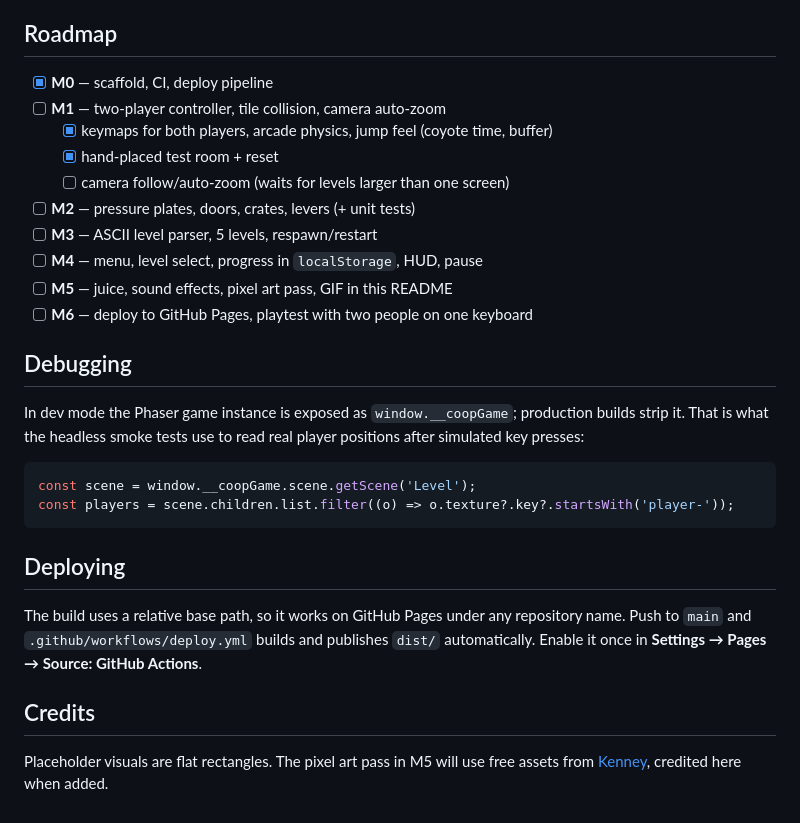
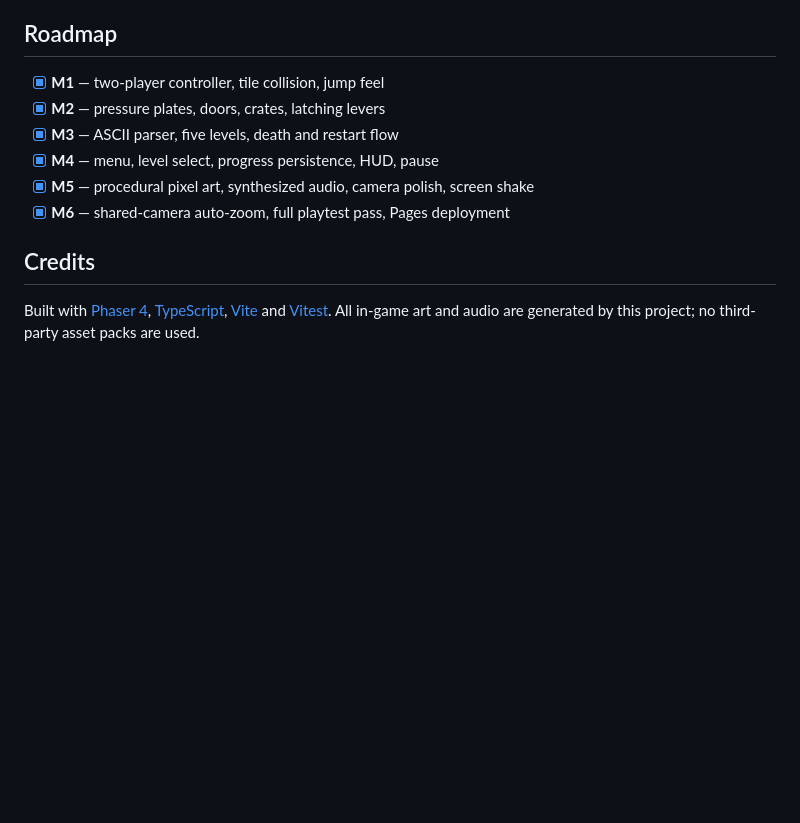
Before and after one commit to erezeth/gabut, a Markdown page: README.md, the part around one of its changes. GitHub-like rendering; blank space fills up the shorter version.

````diff
--- a/README.md
+++ b/README.md
@@ -76,35 +147,15 @@ tests/                    Vitest specs for pure logic
 
 ## Roadmap
 
-- [x] **M0** — scaffold, CI, deploy pipeline
-- [ ] **M1** — two-player controller, tile collision, camera auto-zoom
-  - [x] keymaps for both players, arcade physics, jump feel (coyote time, buffer)
-  - [x] hand-placed test room + reset
-  - [ ] camera follow/auto-zoom (waits for levels larger than one screen)
-- [ ] **M2** — pressure plates, doors, crates, levers (+ unit tests)
-- [ ] **M3** — ASCII level parser, 5 levels, respawn/restart
-- [ ] **M4** — menu, level select, progress in `localStorage`, HUD, pause
-- [ ] **M5** — juice, sound effects, pixel art pass, GIF in this README
-- [ ] **M6** — deploy to GitHub Pages, playtest with two people on one keyboard
-
-## Debugging
-
-In dev mode the Phaser game instance is exposed as `window.__coopGame`; production builds
-strip it. That is what the headless smoke tests use to read real player positions after
-simulated key presses:
-
-```js
-const scene = window.__coopGame.scene.getScene('Level');
-const players = scene.children.list.filter((o) => o.texture?.key?.startsWith('player-'));
-```
-
-## Deploying
-
-The build uses a relative base path, so it works on GitHub Pages under any repository name.
-Push to `main` and `.github/workflows/deploy.yml` builds and publishes `dist/` automatically.
-Enable it once in **Settings → Pages → Source: GitHub Actions**.
+- [x] **M1** — two-player controller, tile collision, jump feel
+- [x] **M2** — pressure plates, doors, crates, latching levers
+- [x] **M3** — ASCII parser, five levels, death and restart flow
+- [x] **M4** — menu, level select, progress persistence, HUD, pause
+- [x] **M5** — procedural pixel art, synthesized audio, camera polish, screen shake
+- [x] **M6** — shared-camera auto-zoom, full playtest pass, Pages deployment
 
 ## Credits
 
-Placeholder visuals are flat rectangles. The pixel art pass in M5 will use free assets from
-[Kenney](https://kenney.nl/), credited here when added.
+Built with [Phaser 4](https://phaser.io/), [TypeScript](https://www.typescriptlang.org/),
+[Vite](https://vite.dev/) and [Vitest](https://vitest.dev/). All in-game art and
+audio are generated by this project; no third-party asset packs are used.
````
Also changed, not shown: other parts of README.md (+100 -29 lines), docs/level-format.md (added, +86 -0 lines), docs/screenshot.png (added), 12 other files.
